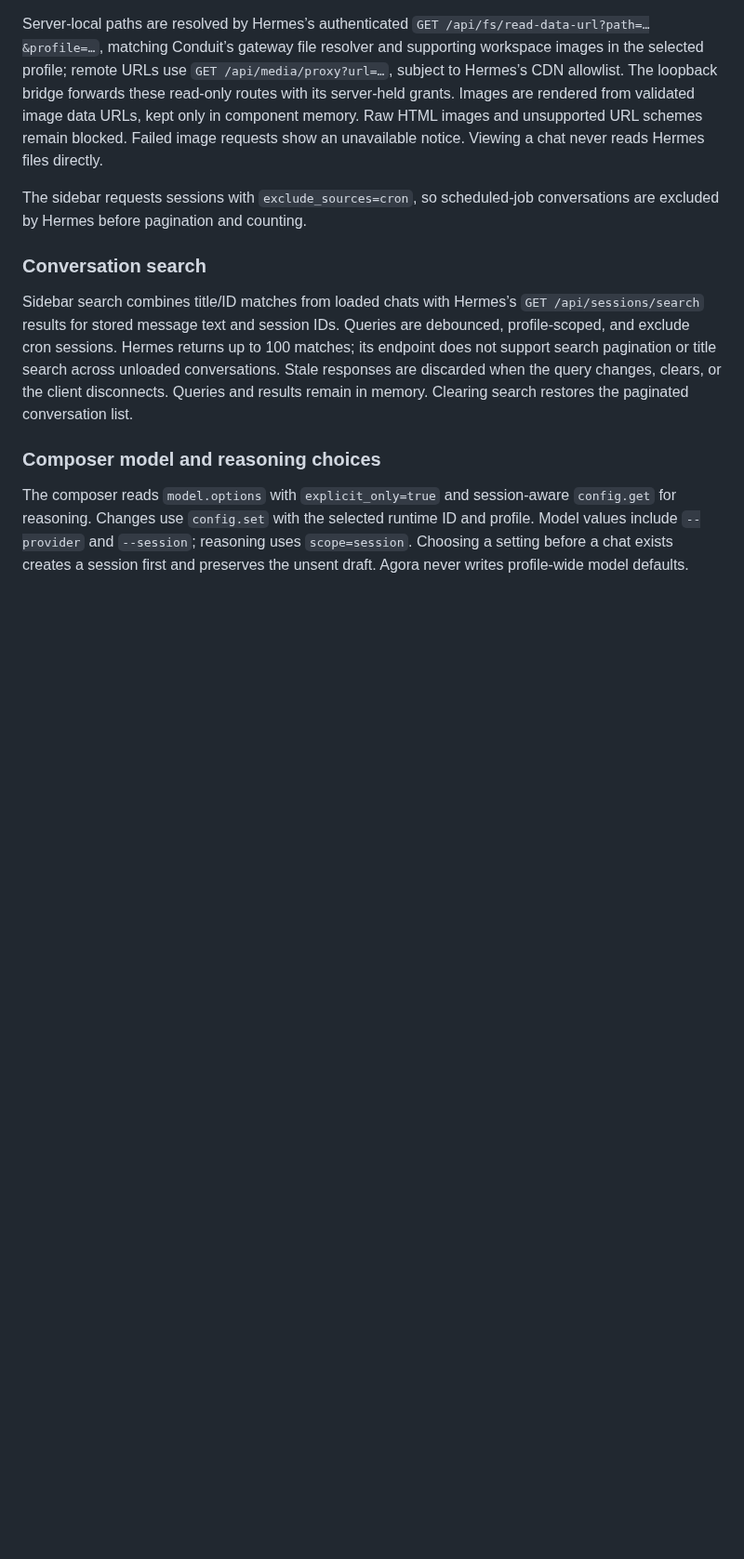
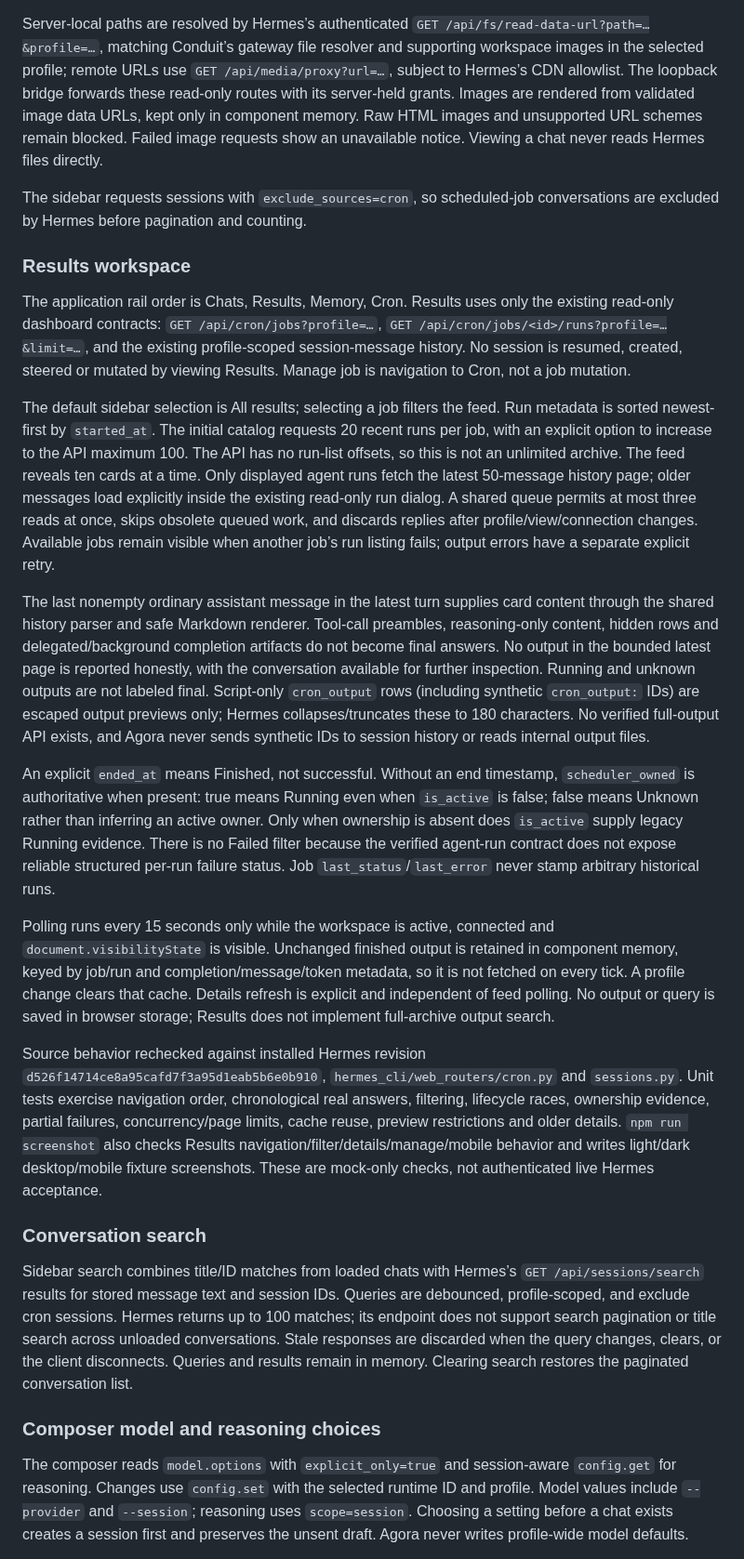
Before and after one commit to victorjacobs/agora, a Markdown page: docs/integration.md, the part around the change. Shown at 93% size. GitHub-like rendering; blank space fills up the shorter version.

```diff
--- a/docs/integration.md
+++ b/docs/integration.md
@@ -310,6 +310,60 @@ show an unavailable notice. Viewing a chat never reads Hermes files directly.
 The sidebar requests sessions with `exclude_sources=cron`, so scheduled-job
 conversations are excluded by Hermes before pagination and counting.
 
+### Results workspace
+
+The application rail order is Chats, Results, Memory, Cron. Results uses only the
+existing read-only dashboard contracts: `GET /api/cron/jobs?profile=…`,
+`GET /api/cron/jobs/<id>/runs?profile=…&limit=…`, and the existing profile-scoped
+session-message history. No session is resumed, created, steered or mutated by
+viewing Results. Manage job is navigation to Cron, not a job mutation.
+
+The default sidebar selection is All results; selecting a job filters the feed.
+Run metadata is sorted newest-first by `started_at`. The initial catalog requests
+20 recent runs per job, with an explicit option to increase to the API maximum
+100. The API has no run-list offsets, so this is not an unlimited archive.
+The feed reveals ten cards at a time. Only displayed agent runs fetch the latest
+50-message history page; older messages load explicitly inside the existing
+read-only run dialog. A shared queue permits at most three reads at once, skips
+obsolete queued work, and discards replies after profile/view/connection changes.
+Available jobs remain visible when another job’s run listing fails; output errors
+have a separate explicit retry.
+
+The last nonempty ordinary assistant message in the latest turn supplies card
+content through the shared history parser and safe Markdown renderer. Tool-call
+preambles, reasoning-only content, hidden rows and delegated/background completion
+artifacts do not become final answers. No output in the bounded latest page is
+reported honestly, with the conversation available for further inspection.
+Running and unknown outputs are not labeled final. Script-only `cron_output`
+rows (including synthetic `cron_output:` IDs) are escaped output previews only;
+Hermes collapses/truncates these to 180 characters. No verified full-output API
+exists, and Agora never sends synthetic IDs to session history or reads internal
+output files.
+
+An explicit `ended_at` means Finished, not successful. Without an end timestamp,
+`scheduler_owned` is authoritative when present: true means Running even when
+`is_active` is false; false means Unknown rather than inferring an active owner.
+Only when ownership is absent does `is_active` supply legacy Running evidence.
+There is no Failed filter because the verified agent-run contract does not expose
+reliable structured per-run failure status. Job `last_status`/`last_error` never
+stamp arbitrary historical runs.
+
+Polling runs every 15 seconds only while the workspace is active, connected and
+`document.visibilityState` is visible. Unchanged finished output is retained in
+component memory, keyed by job/run and completion/message/token metadata, so it
+is not fetched on every tick. A profile change clears that cache. Details refresh
+is explicit and independent of feed polling. No output or query is saved in
+browser storage; Results does not implement full-archive output search.
+
+Source behavior rechecked against installed Hermes revision
+`d526f14714ce8a95cafd7f3a95d1eab5b6e0b910`, `hermes_cli/web_routers/cron.py`
+and `sessions.py`. Unit tests exercise navigation order, chronological real
+answers, filtering, lifecycle races, ownership evidence, partial failures,
+concurrency/page limits, cache reuse, preview restrictions and older details.
+`npm run screenshot` also checks Results navigation/filter/details/manage/mobile
+behavior and writes light/dark desktop/mobile fixture screenshots. These are
+mock-only checks, not authenticated live Hermes acceptance.
+
 ### Conversation search
 
 Sidebar search combines title/ID matches from loaded chats with Hermes’s
```
Also changed, not shown: README.md (+7 -0 lines), docs/product.md (+9 -0 lines), docs/screenshots/chat-dark.png, docs/screenshots/chat-light.png, docs/screenshots/results-dark.png (added), docs/screenshots/results-light.png (added), docs/screenshots/results-mobile-dark.png (added), docs/screenshots/results-mobile-light.png (added), 9 other files.
